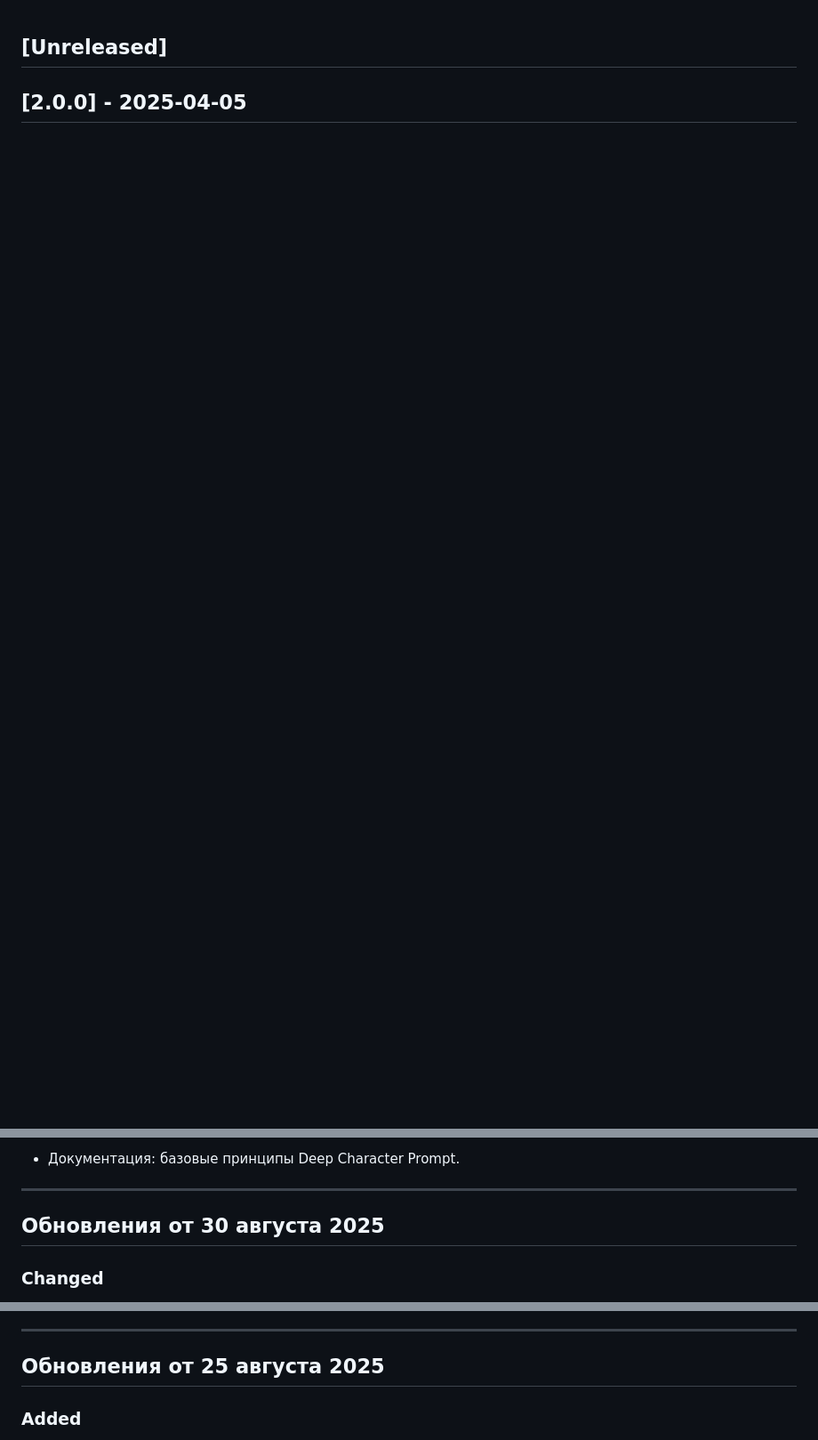
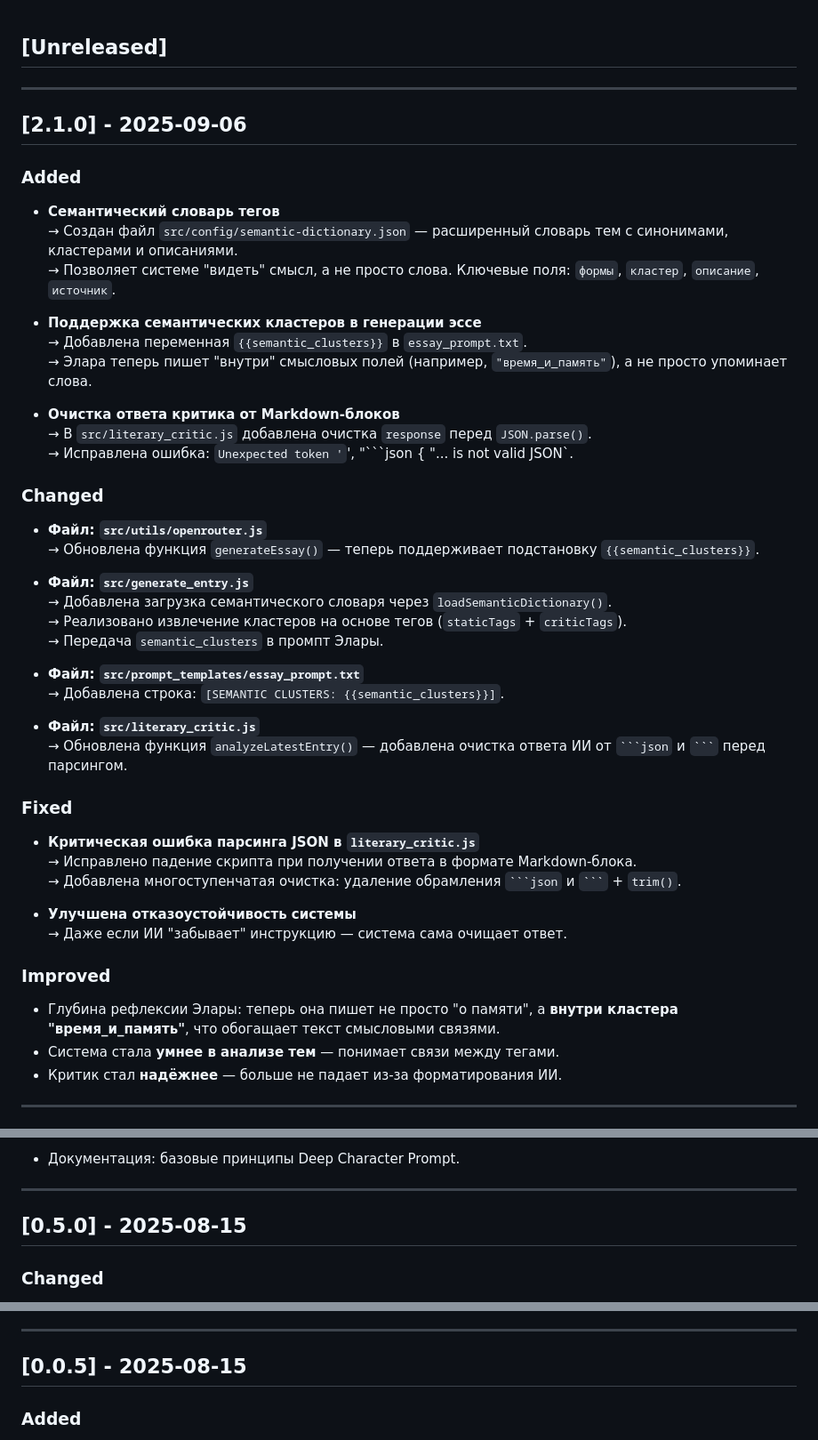
Before and after one commit to jimmyjonezz/elara-journal-v2, a Markdown page: CHANGELOG.md, 3 parts joined by grey strips. Shown: that part at 89% size. Drawn GitHub-style; blank space fills up the shorter version.

````diff
--- a/CHANGELOG.md
+++ b/CHANGELOG.md
@@ -1,3 +1,49 @@
 ## [Unreleased]
 
-## [2.0.0] - 2025-04-05
+---
+
+## [2.1.0] - 2025-09-06
+
+### Added
+- **Семантический словарь тегов**
+  → Создан файл `src/config/semantic-dictionary.json` — расширенный словарь тем с синонимами, кластерами и описаниями.
+  → Позволяет системе "видеть" смысл, а не просто слова. Ключевые поля: `формы`, `кластер`, `описание`, `источник`.
+
+- **Поддержка семантических кластеров в генерации эссе**
+  → Добавлена переменная `{{semantic_clusters}}` в `essay_prompt.txt`.
+  → Элара теперь пишет "внутри" смысловых полей (например, `"время_и_память"`), а не просто упоминает слова.
+
+- **Очистка ответа критика от Markdown-блоков**
+  → В `src/literary_critic.js` добавлена очистка `response` перед `JSON.parse()`.
+  → Исправлена ошибка: `Unexpected token '`', "```json { "... is not valid JSON`.
+
+### Changed
+- **Файл: `src/utils/openrouter.js`**
+  → Обновлена функция `generateEssay()` — теперь поддерживает подстановку `{{semantic_clusters}}`.
+
+- **Файл: `src/generate_entry.js`**
+  → Добавлена загрузка семантического словаря через `loadSemanticDictionary()`.
+  → Реализовано извлечение кластеров на основе тегов (`staticTags` + `criticTags`).
+  → Передача `semantic_clusters` в промпт Элары.
+
+- **Файл: `src/prompt_templates/essay_prompt.txt`**
+  → Добавлена строка: `[SEMANTIC CLUSTERS: {{semantic_clusters}}]`.
+
+- **Файл: `src/literary_critic.js`**
+  → Обновлена функция `analyzeLatestEntry()` — добавлена очистка ответа ИИ от `` ```json `` и `` ``` `` перед парсингом.
+
+### Fixed
+- **Критическая ошибка парсинга JSON в `literary_critic.js`**
+  → Исправлено падение скрипта при получении ответа в формате Markdown-блока.
+  → Добавлена многоступенчатая очистка: удаление обрамления `` ```json `` и `` ``` `` + `trim()`.
+
+- **Улучшена отказоустойчивость системы**
+  → Даже если ИИ "забывает" инструкцию — система сама очищает ответ.
+
+### Improved
+- Глубина рефлексии Элары: теперь она пишет не просто "о памяти", а **внутри кластера "время_и_память"**, что обогащает текст смысловыми связями.
+- Система стала **умнее в анализе тем** — понимает связи между тегами.
+- Критик стал **надёжнее** — больше не падает из-за форматирования ИИ.
+
+---
+
@@ -52,7 +99,7 @@
 
 ---
 
-## Обновления от 30 августа 2025
+## [0.5.0] - 2025-08-15
 
 ### Changed
 - Исправление критических ошибок в обработке тегов и уровней рефлексии: устранены `ReferenceError` в функциях `extractTags` и `determineReflectionLevel`.
@@ -74,7 +121,7 @@
 
 ---
 
-## Обновления от 25 августа 2025
+## [0.0.5] - 2025-08-15
 
 ### Added
 - Вынесение общих путей и настроек в конфигурационный файл `config.js`.
````
Also changed, not shown: other parts of CHANGELOG.md (+3 -2 lines).
